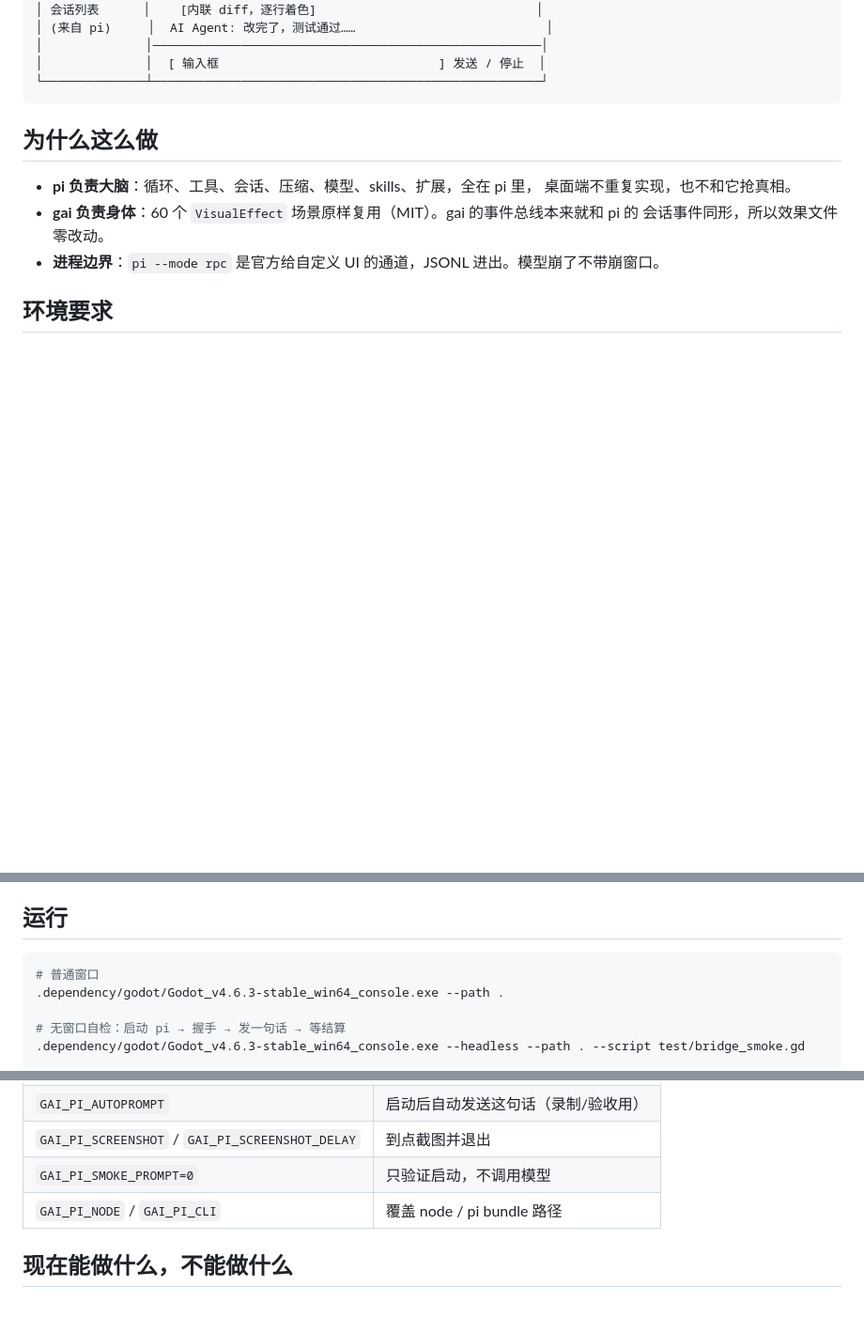
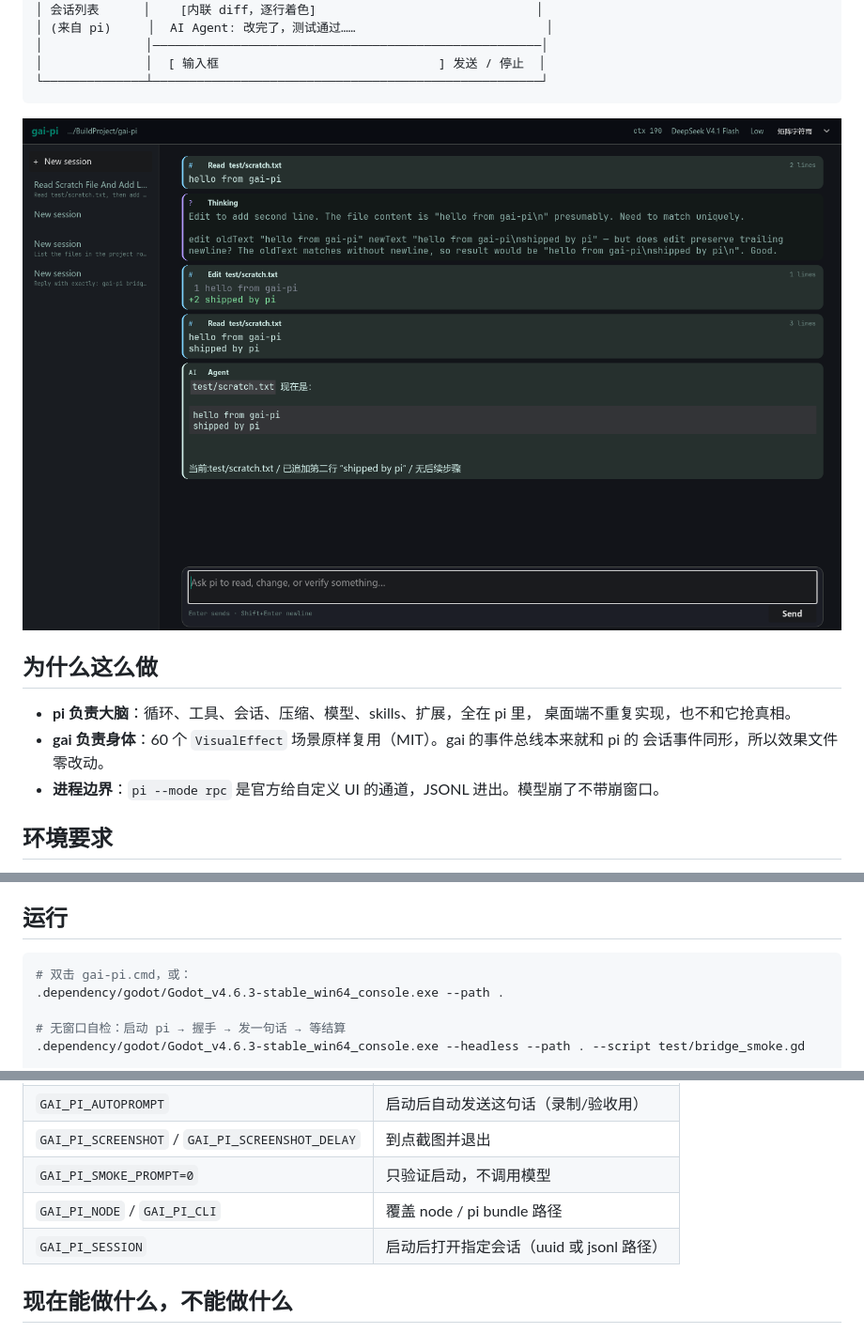
Before and after one commit to z416946520/gai-pi, a Markdown page: README.md, 3 parts joined by grey strips. Shown at 94% size. GitHub-like rendering; pictures changed too: docs/screenshot-edit.png (added); blank space fills up the shorter version.

````diff
--- a/README.md
+++ b/README.md
@@ -14,6 +14,8 @@ GPU 绘制的界面、shader 动效、随工具调用起伏的 60 个场景）
 │              │  [ 输入框                              ] 发送 / 停止  │
 └──────────────┴─────────────────────────────────────────────────────┘
 ```
+
+![内联 diff、思考、工具气泡](docs/screenshot-edit.png)
 
 ## 为什么这么做
 
@@ -36,7 +38,7 @@ gai-pi 不安装、不修改 pi。它读 `PI_CODING_AGENT_DIR`（默认 `~/.pi/a
 ## 运行
 
 ```bash
-# 普通窗口
+# 双击 gai-pi.cmd，或：
 .dependency/godot/Godot_v4.6.3-stable_win64_console.exe --path .
 
 # 无窗口自检：启动 pi → 握手 → 发一句话 → 等结算
@@ -71,6 +73,7 @@ GAI_PI_VISUAL=4 GAI_PI_SCREENSHOT=.verify/run.png GAI_PI_SCREENSHOT_DELAY=45000
 | `GAI_PI_SCREENSHOT` / `GAI_PI_SCREENSHOT_DELAY` | 到点截图并退出 |
 | `GAI_PI_SMOKE_PROMPT=0` | 只验证启动，不调用模型 |
 | `GAI_PI_NODE` / `GAI_PI_CLI` | 覆盖 node / pi bundle 路径 |
+| `GAI_PI_SESSION` | 启动后打开指定会话（uuid 或 jsonl 路径） |
 
 ## 现在能做什么，不能做什么
 
````
Also changed, not shown: docs/screenshot-history.png (added), 2 other files.
